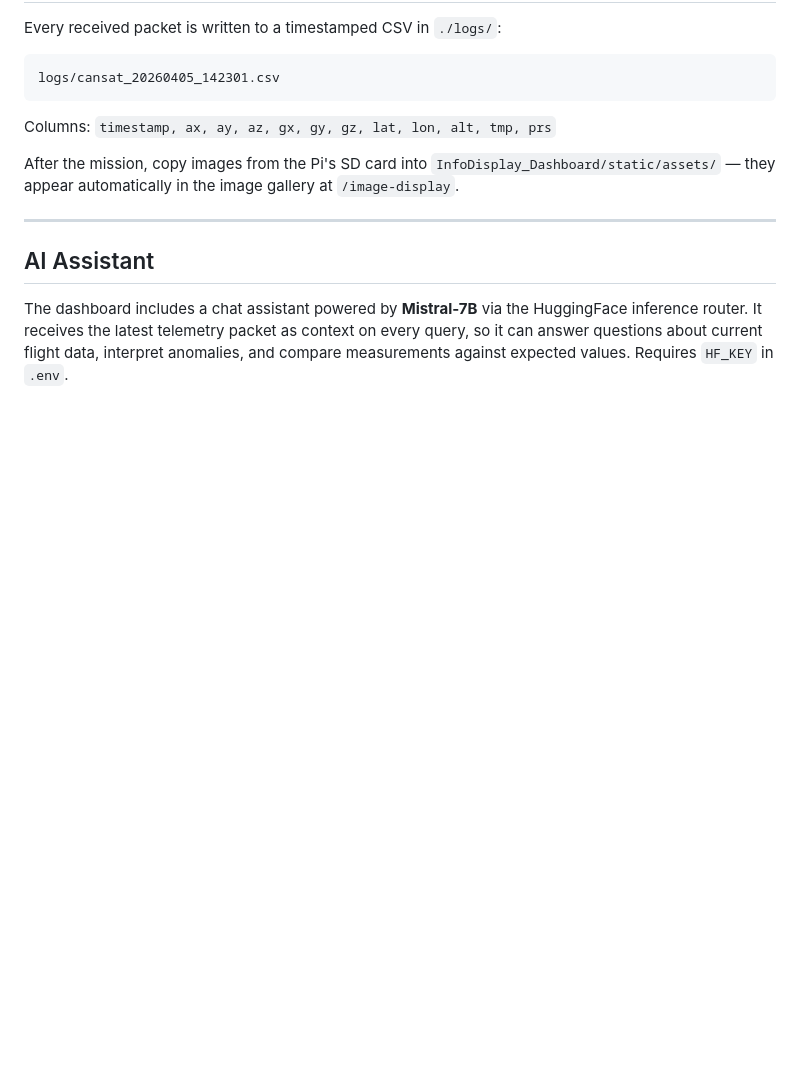
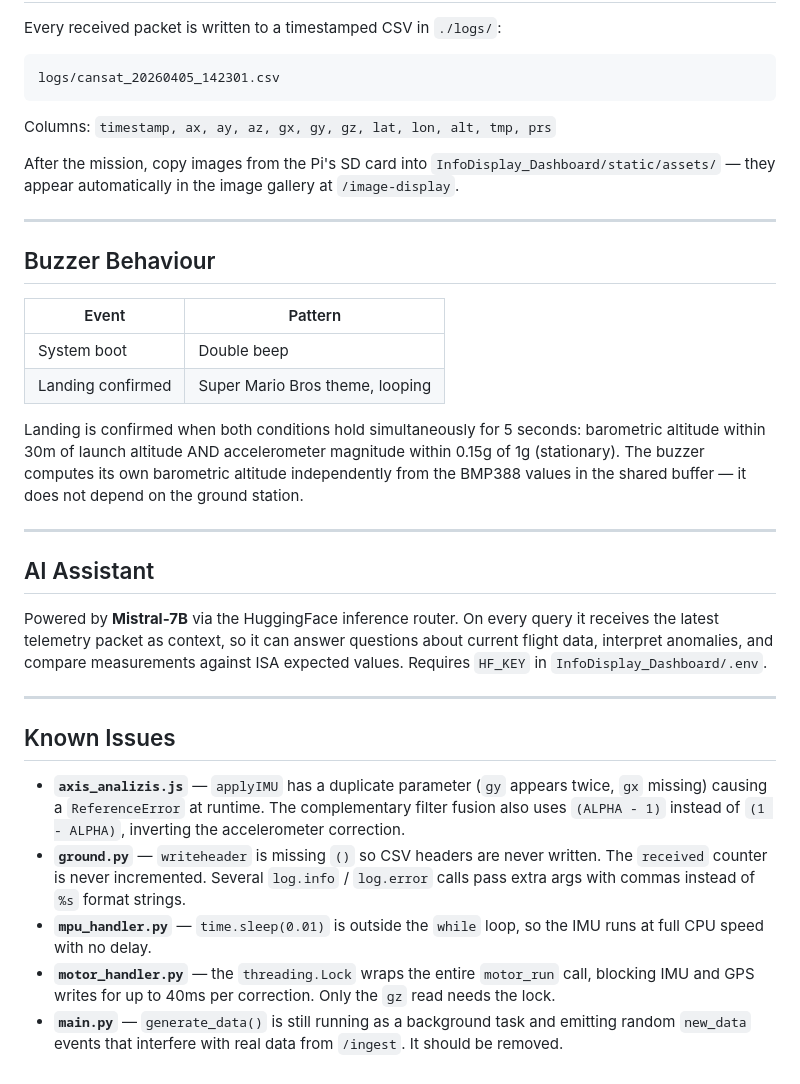
Before and after one commit to Shio-T0/Cansat-Project, a Markdown page: README.md, the part around one of its changes. Drawn GitHub-style; blank space fills up the shorter version.

```diff
--- a/README.md
+++ b/README.md
@@ -203,6 +209,27 @@ After the mission, copy images from the Pi's SD card into `InfoDisplay_Dashboard
 
 ---
 
+## Buzzer Behaviour
+
+| Event | Pattern |
+|---|---|
+| System boot | Double beep |
+| Landing confirmed | Super Mario Bros theme, looping |
+
+Landing is confirmed when both conditions hold simultaneously for 5 seconds: barometric altitude within 30m of launch altitude AND accelerometer magnitude within 0.15g of 1g (stationary). The buzzer computes its own barometric altitude independently from the BMP388 values in the shared buffer — it does not depend on the ground station.
+
+---
+
 ## AI Assistant
 
-The dashboard includes a chat assistant powered by **Mistral-7B** via the HuggingFace inference router. It receives the latest telemetry packet as context on every query, so it can answer questions about current flight data, interpret anomalies, and compare measurements against expected values. Requires `HF_KEY` in `.env`.
+Powered by **Mistral-7B** via the HuggingFace inference router. On every query it receives the latest telemetry packet as context, so it can answer questions about current flight data, interpret anomalies, and compare measurements against ISA expected values. Requires `HF_KEY` in `InfoDisplay_Dashboard/.env`.
+
+---
+
+## Known Issues
+
+- **`axis_analizis.js`** — `applyIMU` has a duplicate parameter (`gy` appears twice, `gx` missing) causing a `ReferenceError` at runtime. The complementary filter fusion also uses `(ALPHA - 1)` instead of `(1 - ALPHA)`, inverting the accelerometer correction.
+- **`ground.py`** — `writeheader` is missing `()` so CSV headers are never written. The `received` counter is never incremented. Several `log.info` / `log.error` calls pass extra args with commas instead of `%s` format strings.
+- **`mpu_handler.py`** — `time.sleep(0.01)` is outside the `while` loop, so the IMU runs at full CPU speed with no delay.
+- **`motor_handler.py`** — the `threading.Lock` wraps the entire `motor_run` call, blocking IMU and GPS writes for up to 40ms per correction. Only the `gz` read needs the lock.
+- **`main.py`** — `generate_data()` is still running as a background task and emitting random `new_data` events that interfere with real data from `/ingest`. It should be removed.
```
Also changed, not shown: other parts of README.md (+50 -44 lines).
